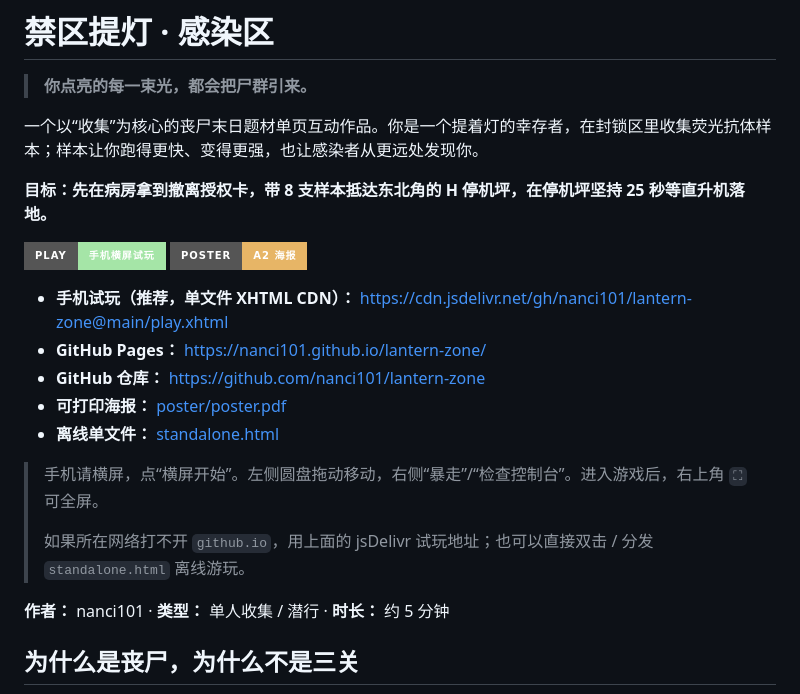
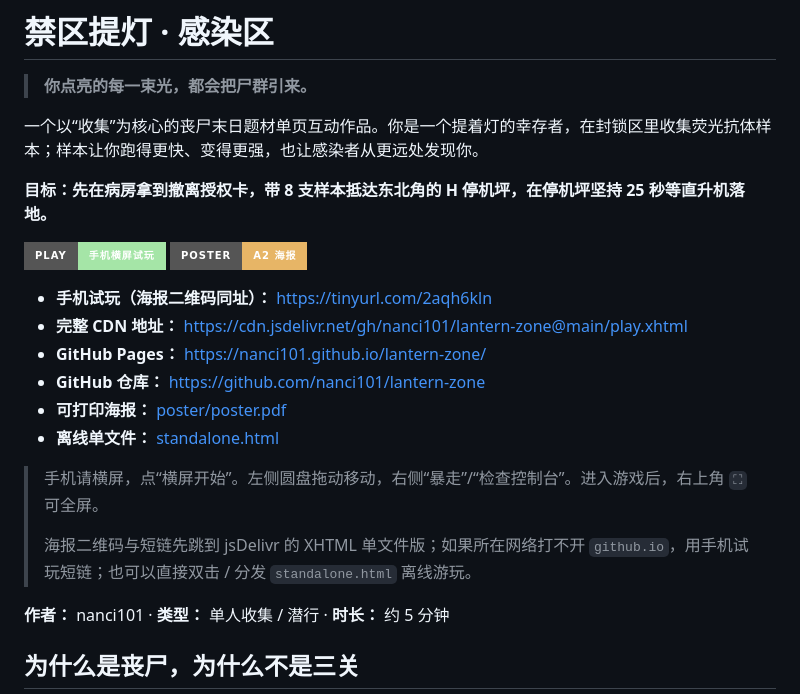
Before and after one commit to nanci101/lantern-zone, a Markdown page: README.md, the part around one of its changes. GitHub-like rendering; badges without logos.

```diff
--- a/README.md
+++ b/README.md
@@ -10,6 +10,7 @@
 [![海报](https://img.shields.io/badge/POSTER-A2%20海报-e7b566?style=for-the-badge)](poster/poster.png)
 
-- **手机试玩（推荐，单文件 XHTML CDN）：** <https://cdn.jsdelivr.net/gh/nanci101/lantern-zone@main/play.xhtml>
+- **手机试玩（海报二维码同址）：** <https://tinyurl.com/2aqh6kln>
+- **完整 CDN 地址：** <https://cdn.jsdelivr.net/gh/nanci101/lantern-zone@main/play.xhtml>
 - **GitHub Pages：** <https://nanci101.github.io/lantern-zone/>
 - **GitHub 仓库：** <https://github.com/nanci101/lantern-zone>
 - **可打印海报：** [poster/poster.pdf](poster/poster.pdf)
@@ -17,7 +18,7 @@
 
 > 手机请横屏，点“横屏开始”。左侧圆盘拖动移动，右侧“暴走”/“检查控制台”。进入游戏后，右上角 `⛶` 可全屏。
 >
-> 如果所在网络打不开 `github.io`，用上面的 jsDelivr 试玩地址；也可以直接双击 / 分发 `standalone.html` 离线游玩。
+> 海报二维码与短链先跳到 jsDelivr 的 XHTML 单文件版；如果所在网络打不开 `github.io`，用手机试玩短链；也可以直接双击 / 分发 `standalone.html` 离线游玩。
 
 **作者：** nanci101 · **类型：** 单人收集 / 潜行 · **时长：** 约 5 分钟
 
```
Also changed, not shown: other parts of README.md (+1 -1 lines), PLAYTEST.md (+19 -7 lines), playtest/qr-scan-game.png (added), playtest/qr-scan-title.png (added), poster/qr.png, 3 other files.
